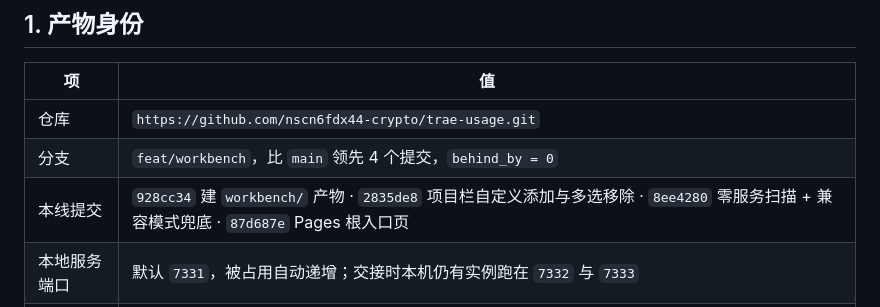
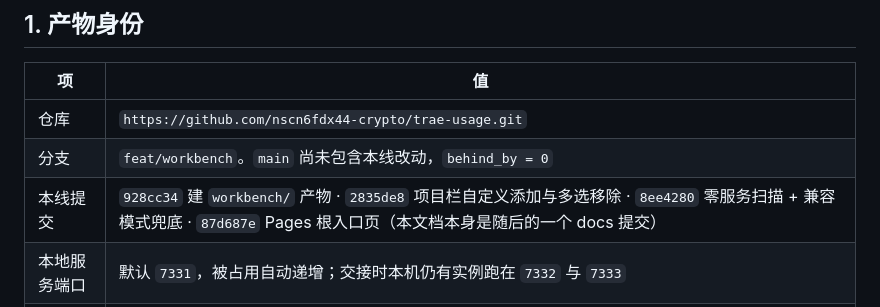
Before and after one commit to nscn6fdx44-crypto/dsh-worktable, a Markdown page: docs/workbench-handoff.md, the part around the change. Rendered like a GitHub page.

Commit message:
docs(workbench): 交接文档去掉会随提交数失效的表述

```diff
--- a/docs/workbench-handoff.md
+++ b/docs/workbench-handoff.md
@@ -18,8 +18,8 @@
 | 项 | 值 |
 |---|---|
 | 仓库 | `https://github.com/nscn6fdx44-crypto/trae-usage.git` |
-| 分支 | `feat/workbench`，比 `main` 领先 4 个提交，`behind_by = 0` |
-| 本线提交 | `928cc34` 建 `workbench/` 产物 · `2835de8` 项目栏自定义添加与多选移除 · `8ee4280` 零服务扫描 + 兼容模式兜底 · `87d687e` Pages 根入口页 |
+| 分支 | `feat/workbench`。`main` 尚未包含本线改动，`behind_by = 0` |
+| 本线提交 | `928cc34` 建 `workbench/` 产物 · `2835de8` 项目栏自定义添加与多选移除 · `8ee4280` 零服务扫描 + 兼容模式兜底 · `87d687e` Pages 根入口页（本文档本身是随后的一个 docs 提交） |
 | 本地服务端口 | 默认 `7331`，被占用自动递增；交接时本机仍有实例跑在 `7332` 与 `7333` |
 | 上游参考 | `https://github.com/Aisland-SJL/dsh-worktable`（只参考内容结构与视觉，未复制源码） |
 
```
